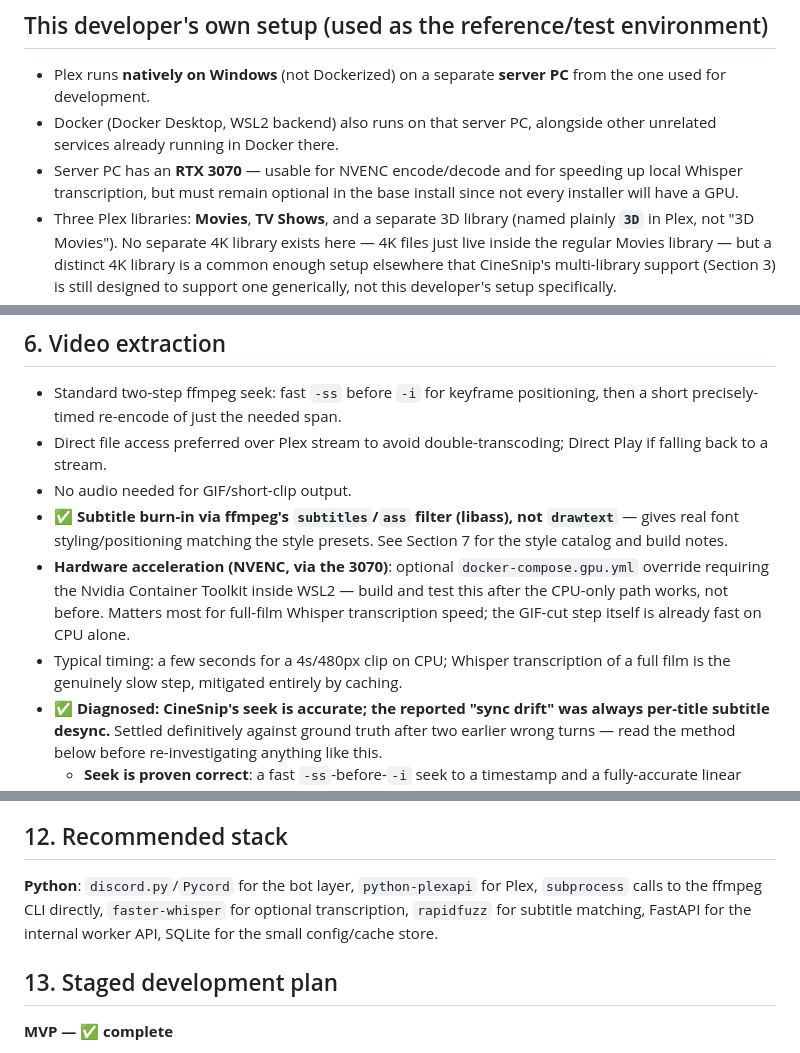
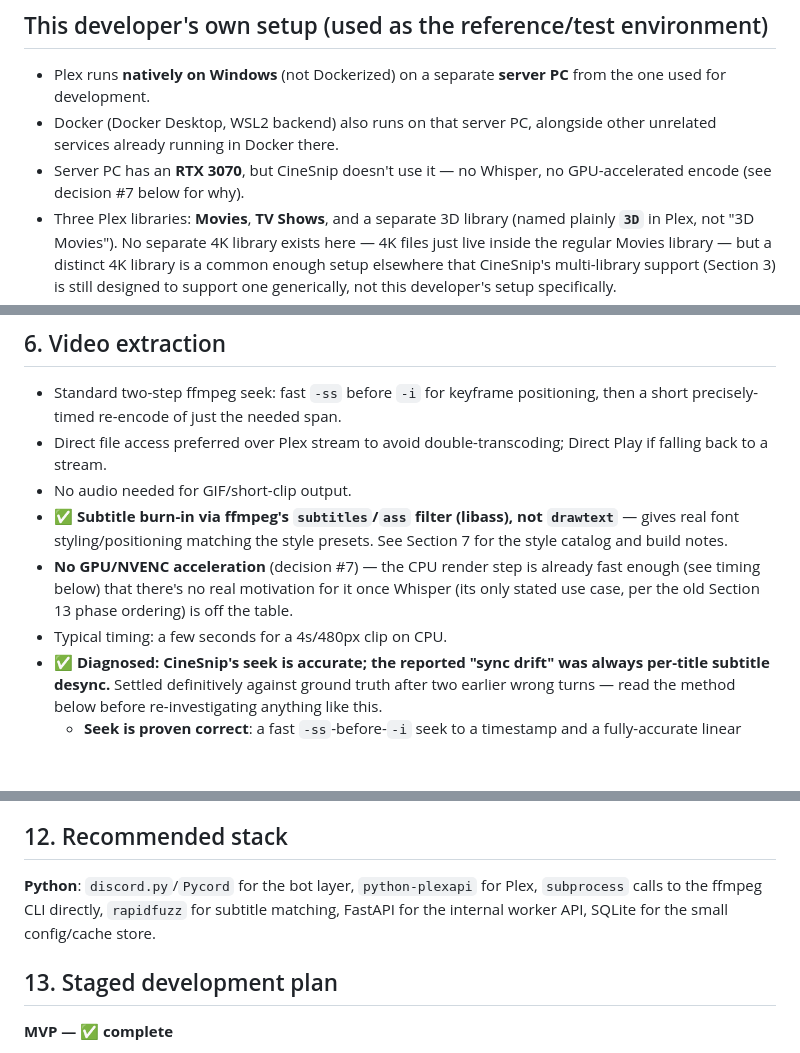
Before and after one commit to jayhosted/CineSnip, a Markdown page: CLAUDE.md, 3 parts joined by grey strips. Rendered like a GitHub page; blank space fills up the shorter version.

```diff
--- a/CLAUDE.md
+++ b/CLAUDE.md
@@ -11,7 +11,7 @@ Inspired by conversation with the developer of [tvgif](https://github.com/warman
 
 - Plex runs **natively on Windows** (not Dockerized) on a separate **server PC** from the one used for development.
 - Docker (Docker Desktop, WSL2 backend) also runs on that server PC, alongside other unrelated services already running in Docker there.
-- Server PC has an **RTX 3070** — usable for NVENC encode/decode and for speeding up local Whisper transcription, but must remain optional in the base install since not every installer will have a GPU.
+- Server PC has an **RTX 3070**, but CineSnip doesn't use it — no Whisper, no GPU-accelerated encode (see decision #7 below for why).
 - Three Plex libraries: **Movies**, **TV Shows**, and a separate 3D library (named plainly **`3D`** in Plex, not "3D Movies"). No separate 4K library exists here — 4K files just live inside the regular Movies library — but a distinct 4K library is a common enough setup elsewhere that CineSnip's multi-library support (Section 3) is still designed to support one generically, not this developer's setup specifically.
 - Media folders span two drives:
   - `D:\Plex Additional\Movies` and `E:\Media\Video\Movies`
@@ -190,8 +191,8 @@ This is deliberately the shape any future "automatic" sync should take, whatever
 - Direct file access preferred over Plex stream to avoid double-transcoding; Direct Play if falling back to a stream.
 - No audio needed for GIF/short-clip output.
 - **✅ Subtitle burn-in via ffmpeg's `subtitles`/`ass` filter (libass), not `drawtext`** — gives real font styling/positioning matching the style presets. See Section 7 for the style catalog and build notes.
-- **Hardware acceleration (NVENC, via the 3070)**: optional `docker-compose.gpu.yml` override requiring the Nvidia Container Toolkit inside WSL2 — build and test this after the CPU-only path works, not before. Matters most for full-film Whisper transcription speed; the GIF-cut step itself is already fast on CPU alone.
-- Typical timing: a few seconds for a 4s/480px clip on CPU; Whisper transcription of a full film is the genuinely slow step, mitigated entirely by caching.
+- **No GPU/NVENC acceleration** (decision #7) — the CPU render step is already fast enough (see timing below) that there's no real motivation for it once Whisper (its only stated use case, per the old Section 13 phase ordering) is off the table.
+- Typical timing: a few seconds for a 4s/480px clip on CPU.
 - **✅ Diagnosed: CineSnip's seek is accurate; the reported "sync drift" was always per-title subtitle desync.** Settled definitively against ground truth after two earlier wrong turns — read the method below before re-investigating anything like this.
   - **Seek is proven correct**: a fast `-ss`-before-`-i` seek to a timestamp and a fully-accurate linear decode to that same timestamp (`-vf select='between(t,X,X+0.05)'` from the start of the file) produce **pixel-identical frames**. Confirmed on this project's own library. Nothing to fix in `ffmpeg.py`.
   - **Ground truth for "when is this line actually spoken" is the file's own embedded subtitle stream**, not an audio heuristic and not a player's playback impression. A remux's embedded PGS track was authored against that exact encode, so its cue times are definitionally correct for it: `ffprobe -v error -select_streams s:N -show_entries packet=pts_time -read_intervals "%+90" -of csv=p=0 <file>` (packets pair up as display/clear). A **contact sheet** of the opening is the cheap visual cross-check: `-vf "fps=1/2,scale=320:-2,drawtext=...,tile=4x5"`.
@@ -238,7 +238,7 @@ Bot + processing run entirely on the installer's own machine — no centrally-ho
 
 ## 12. Recommended stack
 
-**Python**: `discord.py`/`Pycord` for the bot layer, `python-plexapi` for Plex, `subprocess` calls to the ffmpeg CLI directly, `faster-whisper` for optional transcription, `rapidfuzz` for subtitle matching, FastAPI for the internal worker API, SQLite for the small config/cache store.
+**Python**: `discord.py`/`Pycord` for the bot layer, `python-plexapi` for Plex, `subprocess` calls to the ffmpeg CLI directly, `rapidfuzz` for subtitle matching, FastAPI for the internal worker API, SQLite for the small config/cache store.
 
 ## 13. Staged development plan
 
```
Also changed, not shown: other parts of CLAUDE.md (+9 -10 lines).
